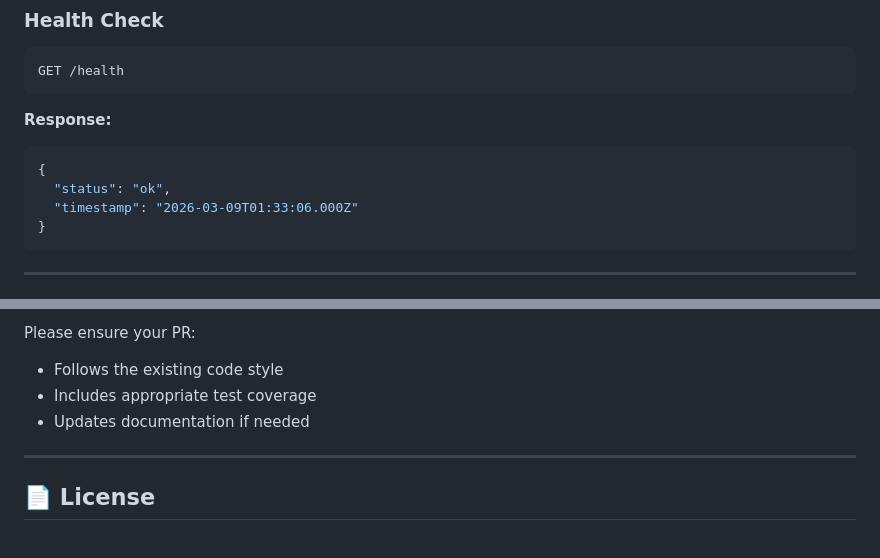
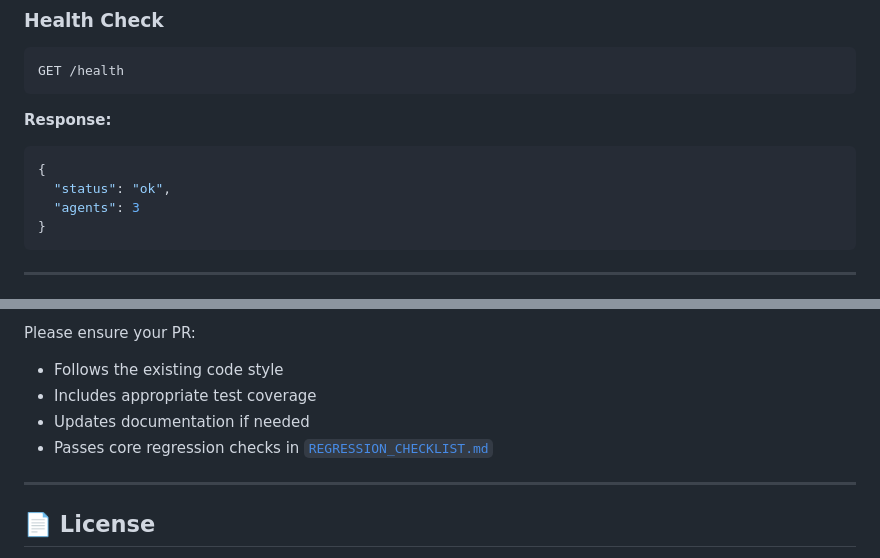
Before and after one commit to yichen2516-lbp/agent-monitor, a Markdown page: README.md, 2 parts joined by grey strips. Drawn GitHub-style.

````diff
--- a/README.md
+++ b/README.md
@@ -293,7 +305,7 @@ GET /health
 ```json
 {
   "status": "ok",
-  "timestamp": "2026-03-09T01:33:06.000Z"
+  "agents": 3
 }
 ```
 
@@ -372,6 +384,7 @@ Please ensure your PR:
 - Follows the existing code style
 - Includes appropriate test coverage
 - Updates documentation if needed
+- Passes core regression checks in [`REGRESSION_CHECKLIST.md`](./REGRESSION_CHECKLIST.md)
 
 ---
 
````
Also changed, not shown: other parts of README.md (+15 -3 lines).
